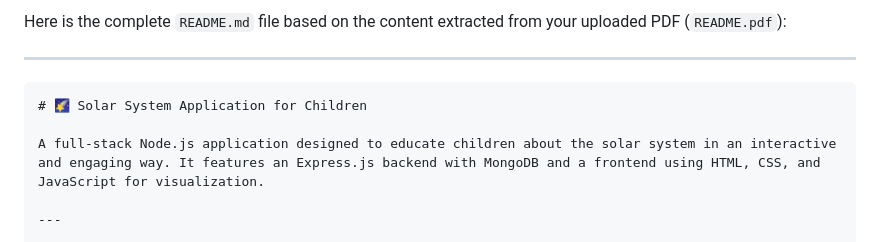
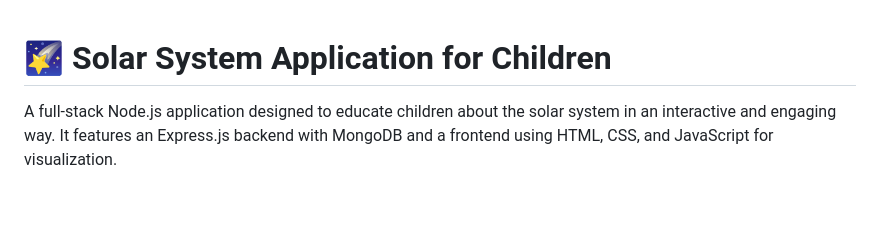
Before and after one commit to git-bharat/solar-app, a Markdown page: README.md, the part around the change. Rendered like a GitHub page; blank space fills up the shorter version.

````diff
--- a/README.md
+++ b/README.md
@@ -1,8 +1,4 @@
-Here is the complete `README.md` file based on the content extracted from your uploaded PDF (`README.pdf`):
 
----
-
-```markdown
 # 🌠 Solar System Application for Children
 
 A full-stack Node.js application designed to educate children about the solar system in an interactive and engaging way. It features an Express.js backend with MongoDB and a frontend using HTML, CSS, and JavaScript for visualization.
````
